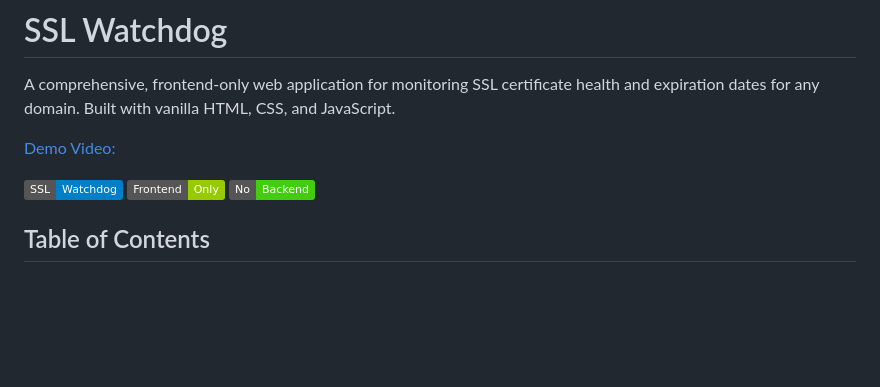
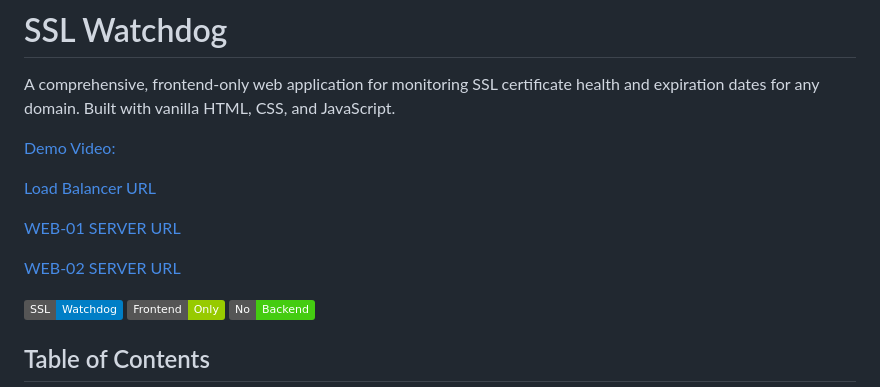
Before and after one commit to owizdom/Playing-Around-with-APIs, a Markdown page: README.md, the part around the change. Drawn GitHub-style; badges without logos; blank space fills up the shorter version.

Commit message:
Update README with Load Balancer and server URLs
Added URLs for Load Balancer and web servers to README.

```diff
--- a/README.md
+++ b/README.md
@@ -3,6 +3,12 @@
 A comprehensive, frontend-only web application for monitoring SSL certificate health and expiration dates for any domain. Built with vanilla HTML, CSS, and JavaScript.
 
 [Demo Video:](https://youtu.be/dVZiL13gIYw)
+
+[Load Balancer URL](https://jamesjames.tech/)
+
+[WEB-01 SERVER URL](http://web-01.jamesjames.tech/)
+
+[WEB-02 SERVER URL](http://web-02.jamesjames.tech/)
 
 ![SSL Watchdog](https://img.shields.io/badge/SSL-Watchdog-blue) ![Frontend Only](https://img.shields.io/badge/Frontend-Only-green) ![No Backend](https://img.shields.io/badge/No-Backend-success)
 
```
